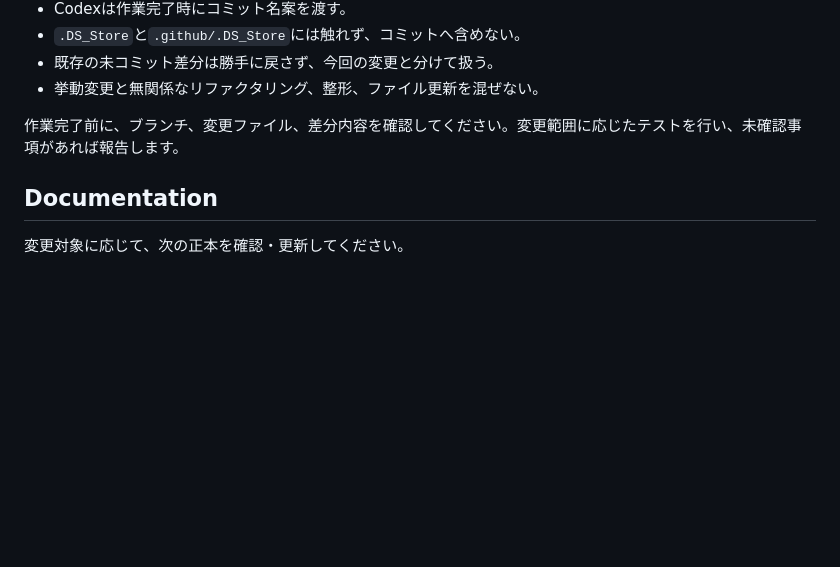
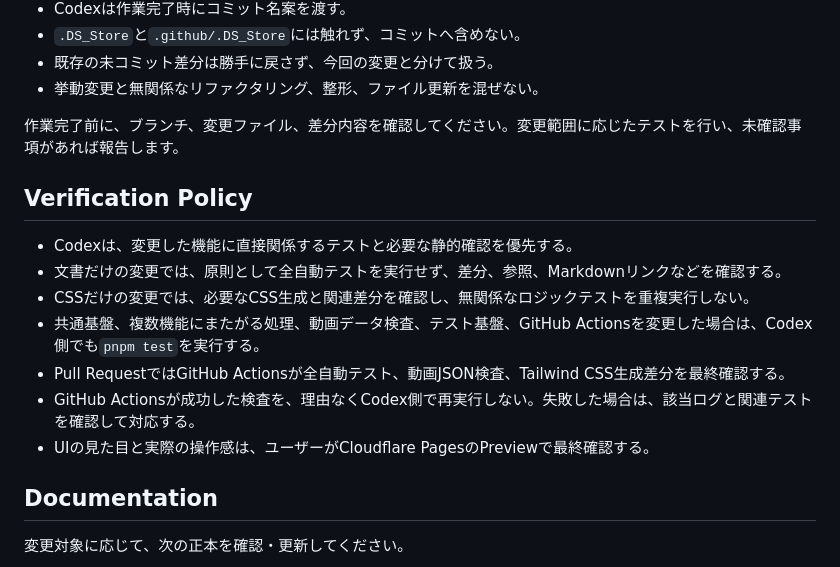
Before and after one commit to shigarikosong/shigarikosong.github.io, a Markdown page: AGENTS.md, the part around the change. GitHub-like rendering; blank space fills up the shorter version.

Commit message:
docs: define risk-based verification policy

```diff
--- a/AGENTS.md
+++ b/AGENTS.md
@@ -24,6 +24,16 @@
 - 挙動変更と無関係なリファクタリング、整形、ファイル更新を混ぜない。
 
 作業完了前に、ブランチ、変更ファイル、差分内容を確認してください。変更範囲に応じたテストを行い、未確認事項があれば報告します。
+
+## Verification Policy
+
+- Codexは、変更した機能に直接関係するテストと必要な静的確認を優先する。
+- 文書だけの変更では、原則として全自動テストを実行せず、差分、参照、Markdownリンクなどを確認する。
+- CSSだけの変更では、必要なCSS生成と関連差分を確認し、無関係なロジックテストを重複実行しない。
+- 共通基盤、複数機能にまたがる処理、動画データ検査、テスト基盤、GitHub Actionsを変更した場合は、Codex側でも`pnpm test`を実行する。
+- Pull RequestではGitHub Actionsが全自動テスト、動画JSON検査、Tailwind CSS生成差分を最終確認する。
+- GitHub Actionsが成功した検査を、理由なくCodex側で再実行しない。失敗した場合は、該当ログと関連テストを確認して対応する。
+- UIの見た目と実際の操作感は、ユーザーがCloudflare PagesのPreviewで最終確認する。
 
 ## Documentation
 
```
